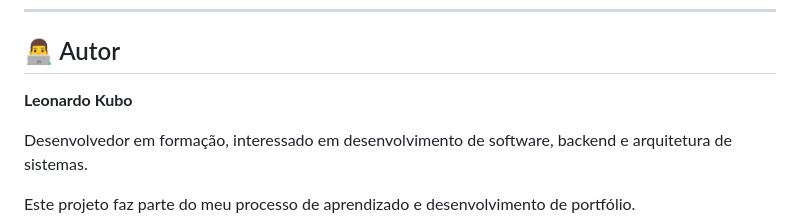
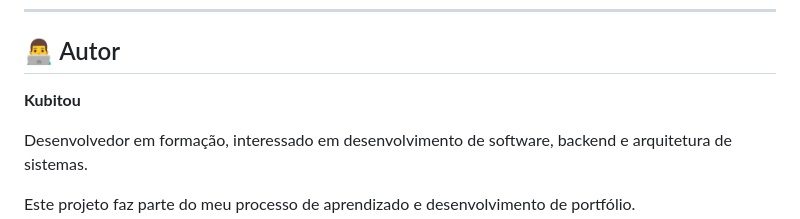
Before and after one commit to Kubitou/rythmGameType, a Markdown page: README.md, the part around the change. Rendered like a GitHub page.

Commit message:
Update author name from 'Leonardo Kubo' to 'Kubitou'

```diff
--- a/README.md
+++ b/README.md
@@ -393,7 +393,7 @@ A intenção não é apenas criar um jogo funcional, mas construir uma **pequena
 
 ## 👨‍💻 Autor
 
-**Leonardo Kubo**
+**Kubitou**
 
 Desenvolvedor em formação, interessado em desenvolvimento de software, backend e arquitetura de sistemas.
 
```
